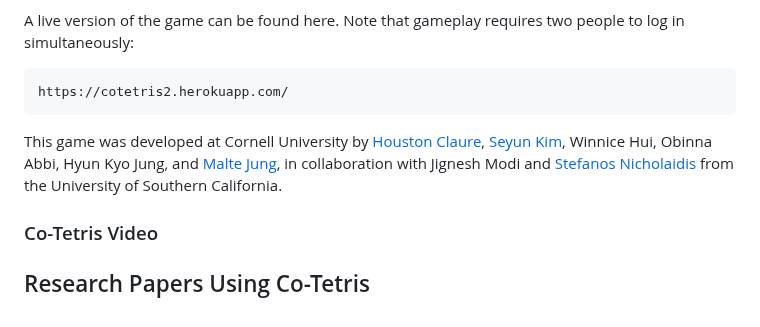
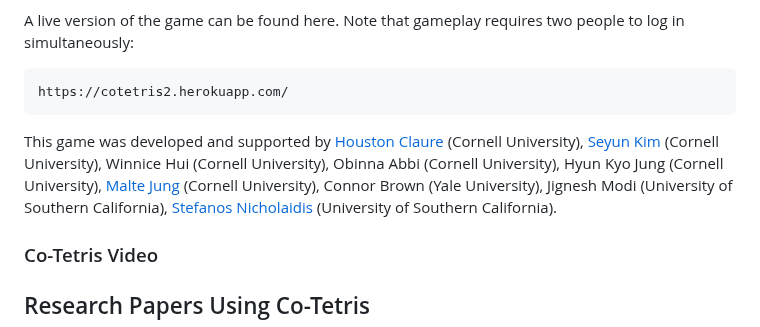
Before and after one commit to hbclaure/Co_Tetris, a Markdown page: README.md, the part around the change. Drawn GitHub-style.

Commit message:
Update README.md
Minor Fixes

````diff
--- a/README.md
+++ b/README.md
@@ -21,7 +21,7 @@ A live version of the game can be found here. Note that gameplay requires two pe
 ```
 https://cotetris2.herokuapp.com/
 ```
-This game was developed at Cornell University by [Houston Claure](https://www.houstonclaure.com), [Seyun Kim](https://www.seyunkim.com), Winnice Hui, Obinna Abbi, Hyun Kyo Jung, and [Malte Jung](https://mjung.infosci.cornell.edu), in collaboration with Jignesh Modi and [Stefanos Nicholaidis](http://www.stefanosnikolaidis.net) from the University of Southern California.
+This game was developed and supported by [Houston Claure](https://www.houstonclaure.com) (Cornell University), [Seyun Kim](https://www.seyunkim.com) (Cornell University), Winnice Hui (Cornell University), Obinna Abbi (Cornell University), Hyun Kyo Jung (Cornell University), [Malte Jung](https://mjung.infosci.cornell.edu) (Cornell University), Connor Brown (Yale University), Jignesh Modi (University of Southern California),  [Stefanos Nicholaidis](http://www.stefanosnikolaidis.net) (University of Southern California).
 
 ### Co-Tetris Video
 
````
